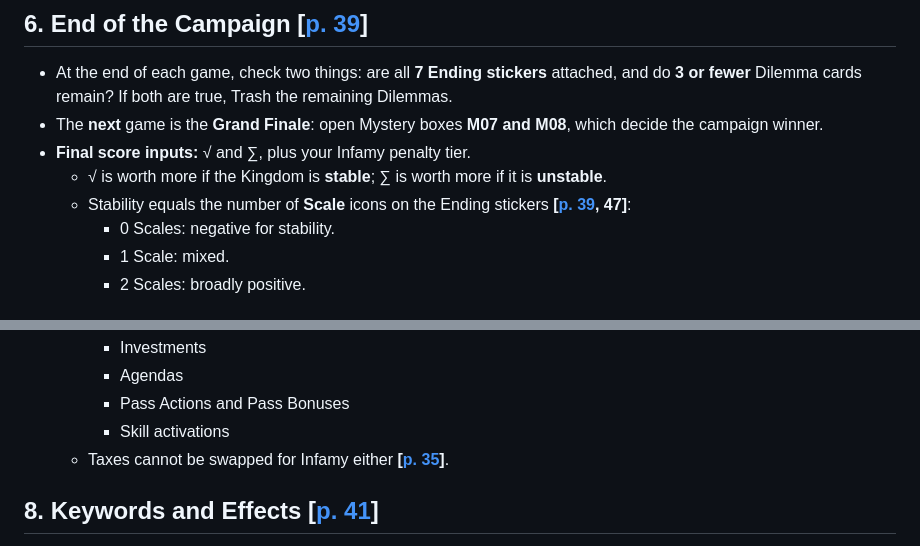
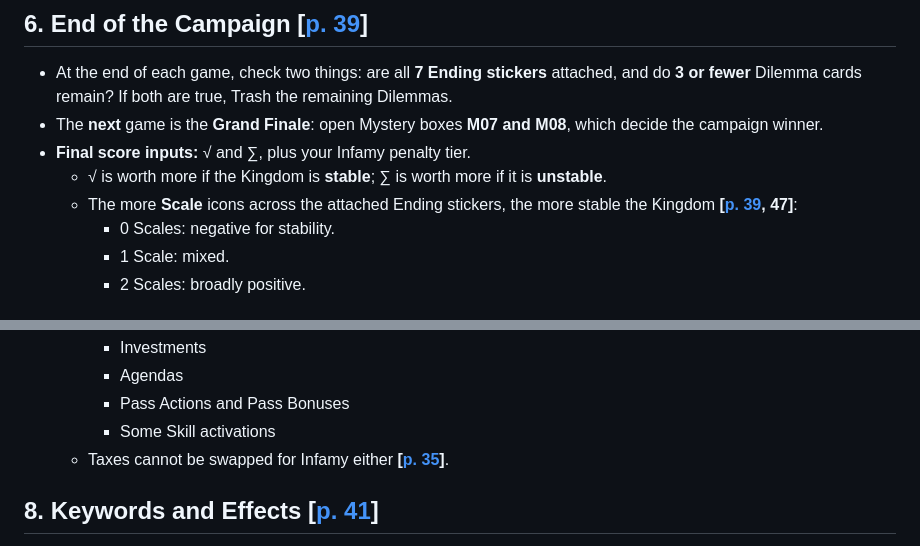
Before and after one commit to MrRoboman/queens-dilemma-rules, a Markdown page: RULES.md, 2 parts joined by grey strips. GitHub-like rendering.

```diff
--- a/RULES.md
+++ b/RULES.md
@@ -266,7 +266,7 @@ Resolve active Events in ascending card-number order. Skip this phase if there a
 - The **next** game is the **Grand Finale**: open Mystery boxes **M07 and M08**, which decide the campaign winner.
 - **Final score inputs:** √ and ∑, plus your Infamy penalty tier.
   - √ is worth more if the Kingdom is **stable**; ∑ is worth more if it is **unstable**.
-  - Stability equals the number of **Scale** icons on the Ending stickers **[[p. 39](https://mrroboman.github.io/queens-dilemma-rules/?page=39), 47]**:
+  - The more **Scale** icons across the attached Ending stickers, the more stable the Kingdom **[[p. 39](https://mrroboman.github.io/queens-dilemma-rules/?page=39), 47]**:
     - 0 Scales: negative for stability.
     - 1 Scale: mixed.
     - 2 Scales: broadly positive.
@@ -286,7 +286,7 @@ Resolve active Events in ascending card-number order. Skip this phase if there a
     - Investments
     - Agendas
     - Pass Actions and Pass Bonuses
-    - Skill activations
+    - Some Skill activations
   - Taxes cannot be swapped for Infamy either **[[p. 35](https://mrroboman.github.io/queens-dilemma-rules/?page=35)]**.
 
 ## 8. Keywords and Effects [[p. 41](https://mrroboman.github.io/queens-dilemma-rules/?page=41)]
```
Also changed, not shown: other parts of RULES.md (+7 -6 lines).
